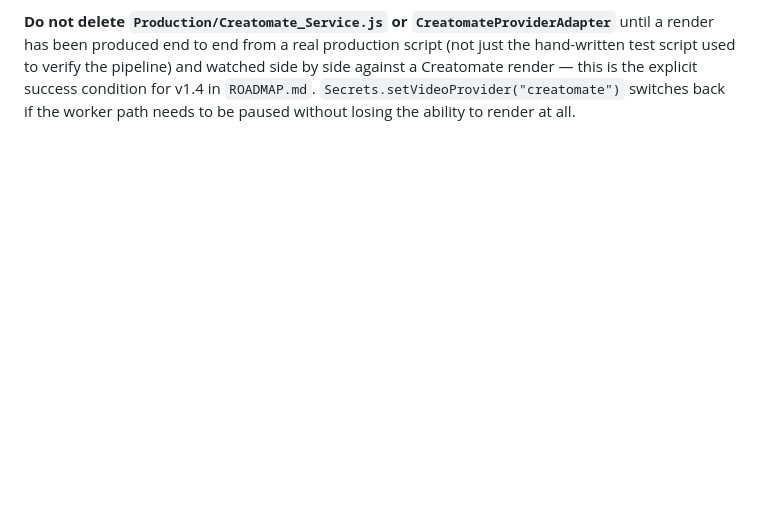
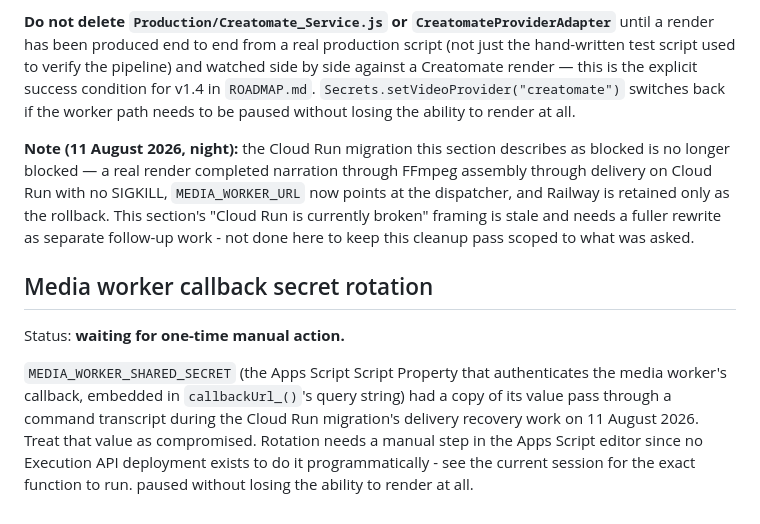
Before and after one commit to deanstewartdev-hub/Project-Savannah, a Markdown page: APPROVALS_REQUIRED.md, the part around the change. Rendered like a GitHub page; blank space fills up the shorter version.

```diff
--- a/APPROVALS_REQUIRED.md
+++ b/APPROVALS_REQUIRED.md
@@ -79,3 +79,22 @@ hand-written test script used to verify the pipeline) and watched side by side a
 Creatomate render — this is the explicit success condition for v1.4 in `ROADMAP.md`.
 `Secrets.setVideoProvider("creatomate")` switches back if the worker path needs to be
 paused without losing the ability to render at all.
+
+**Note (11 August 2026, night):** the Cloud Run migration this section describes as
+blocked is no longer blocked — a real render completed narration through FFmpeg
+assembly through delivery on Cloud Run with no SIGKILL, `MEDIA_WORKER_URL` now points at
+the dispatcher, and Railway is retained only as the rollback. This section's "Cloud Run
+is currently broken" framing is stale and needs a fuller rewrite as separate follow-up
+work - not done here to keep this cleanup pass scoped to what was asked.
+
+## Media worker callback secret rotation
+
+Status: **waiting for one-time manual action.**
+
+`MEDIA_WORKER_SHARED_SECRET` (the Apps Script Script Property that authenticates the
+media worker's callback, embedded in `callbackUrl_()`'s query string) had a copy of its
+value pass through a command transcript during the Cloud Run migration's delivery
+recovery work on 11 August 2026. Treat that value as compromised. Rotation needs a
+manual step in the Apps Script editor since no Execution API deployment exists to do it
+programmatically - see the current session for the exact function to run.
+paused without losing the ability to render at all.
```
Also changed, not shown: CHANGELOG.md (+25 -0 lines).
